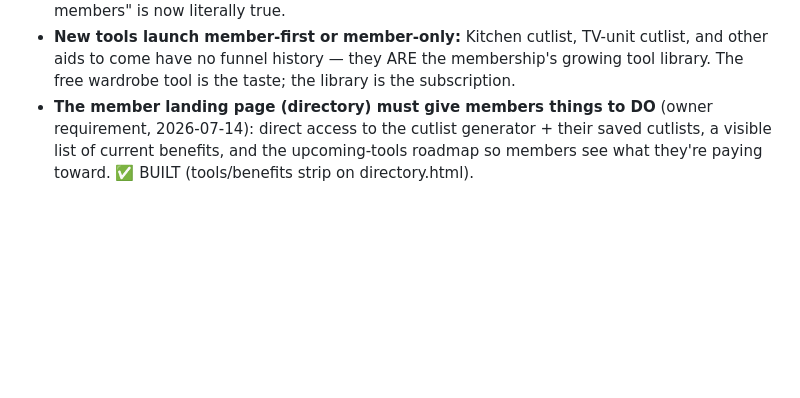
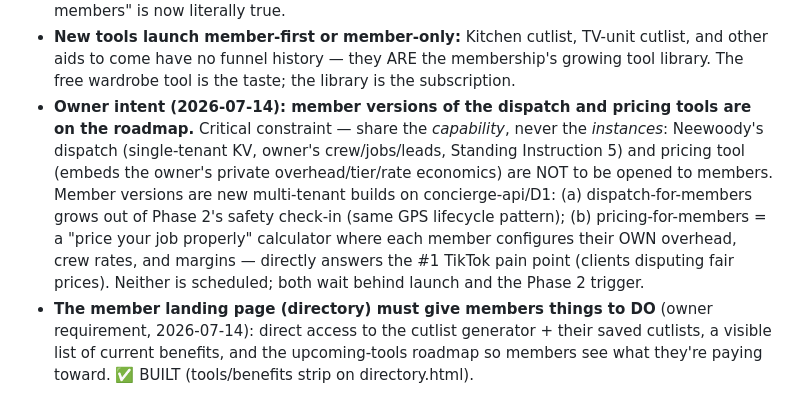
Before and after one commit to neewoodygh-code/neewoody-site, a Markdown page: CONCIERGE_CONTEXT.md, the part around the change. Rendered like a GitHub page; blank space fills up the shorter version.

Commit message:
Roadmap: member versions of dispatch + pricing tools (capability, never the owner's instances)
Co-Authored-By: Claude Fable 5 <noreply@anthropic.com>

```diff
--- a/CONCIERGE_CONTEXT.md
+++ b/CONCIERGE_CONTEXT.md
@@ -15,6 +15,7 @@ Nuer runs Neewoody Custom Woodwork (neewoodygh.com), a bespoke furniture busines
 - **The wardrobe cutlist calculator stays free forever.** It is the acquisition funnel (TikTok → cutlist → Concierge); gating it would put a wall at the exact moment of peak demonstrated value. This decision is settled — do not re-litigate it.
 - **The member benefit on the free tool is persistence:** saved cutlists (save/reload named configurations) are member-only. ✅ BUILT 2026-07-14 (`saved_cutlists` migration + `/api/cutlists` CRUD + save/load UI on cutlist.html). "No recall or memory except for members" is now literally true.
 - **New tools launch member-first or member-only:** Kitchen cutlist, TV-unit cutlist, and other aids to come have no funnel history — they ARE the membership's growing tool library. The free wardrobe tool is the taste; the library is the subscription.
+- **Owner intent (2026-07-14): member versions of the dispatch and pricing tools are on the roadmap.** Critical constraint — share the *capability*, never the *instances*: Neewoody's dispatch (single-tenant KV, owner's crew/jobs/leads, Standing Instruction 5) and pricing tool (embeds the owner's private overhead/tier/rate economics) are NOT to be opened to members. Member versions are new multi-tenant builds on concierge-api/D1: (a) dispatch-for-members grows out of Phase 2's safety check-in (same GPS lifecycle pattern); (b) pricing-for-members = a "price your job properly" calculator where each member configures their OWN overhead, crew rates, and margins — directly answers the #1 TikTok pain point (clients disputing fair prices). Neither is scheduled; both wait behind launch and the Phase 2 trigger.
 - **The member landing page (directory) must give members things to DO** (owner requirement, 2026-07-14): direct access to the cutlist generator + their saved cutlists, a visible list of current benefits, and the upcoming-tools roadmap so members see what they're paying toward. ✅ BUILT (tools/benefits strip on directory.html).
 
 **The community layer is WhatsApp, deliberately.** Do not build chat, forums, or messaging — Ghanaian tradespeople live on WhatsApp and a custom platform would be a ghost town. The website is the directory + tools; WhatsApp is where members talk.
```
